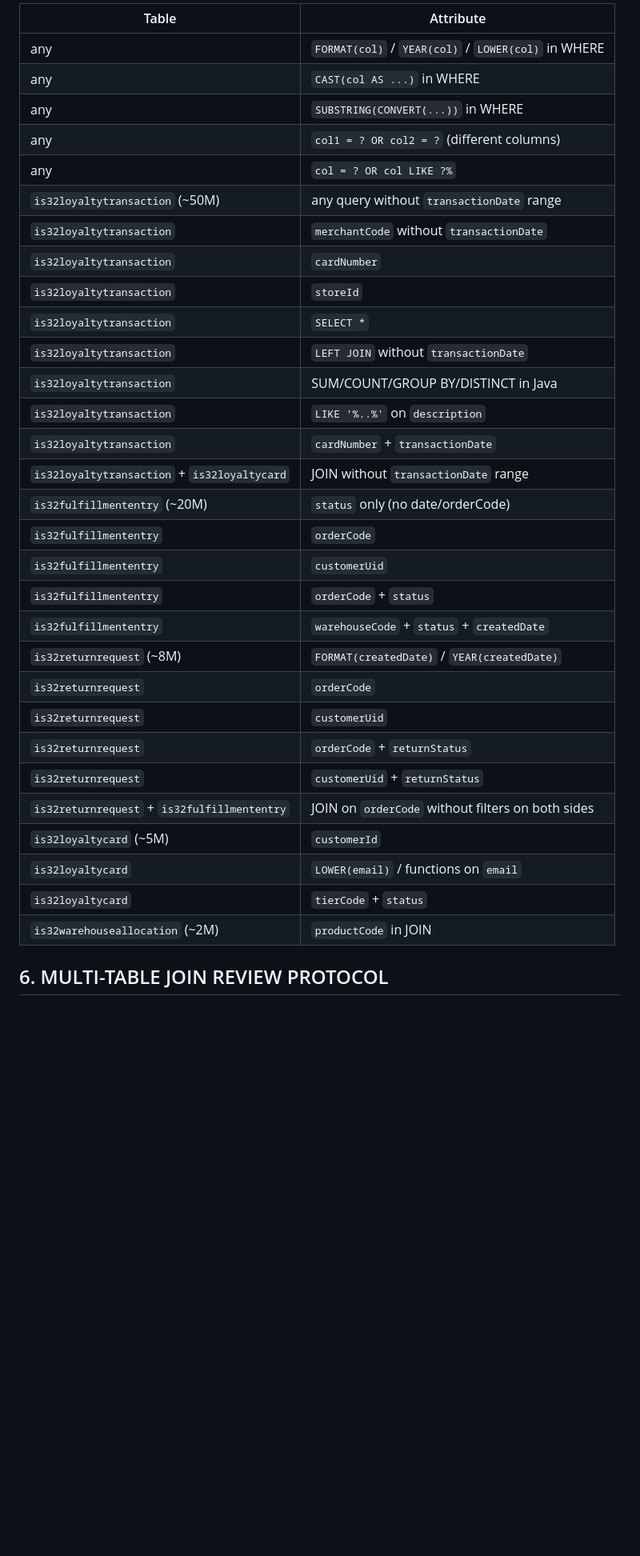
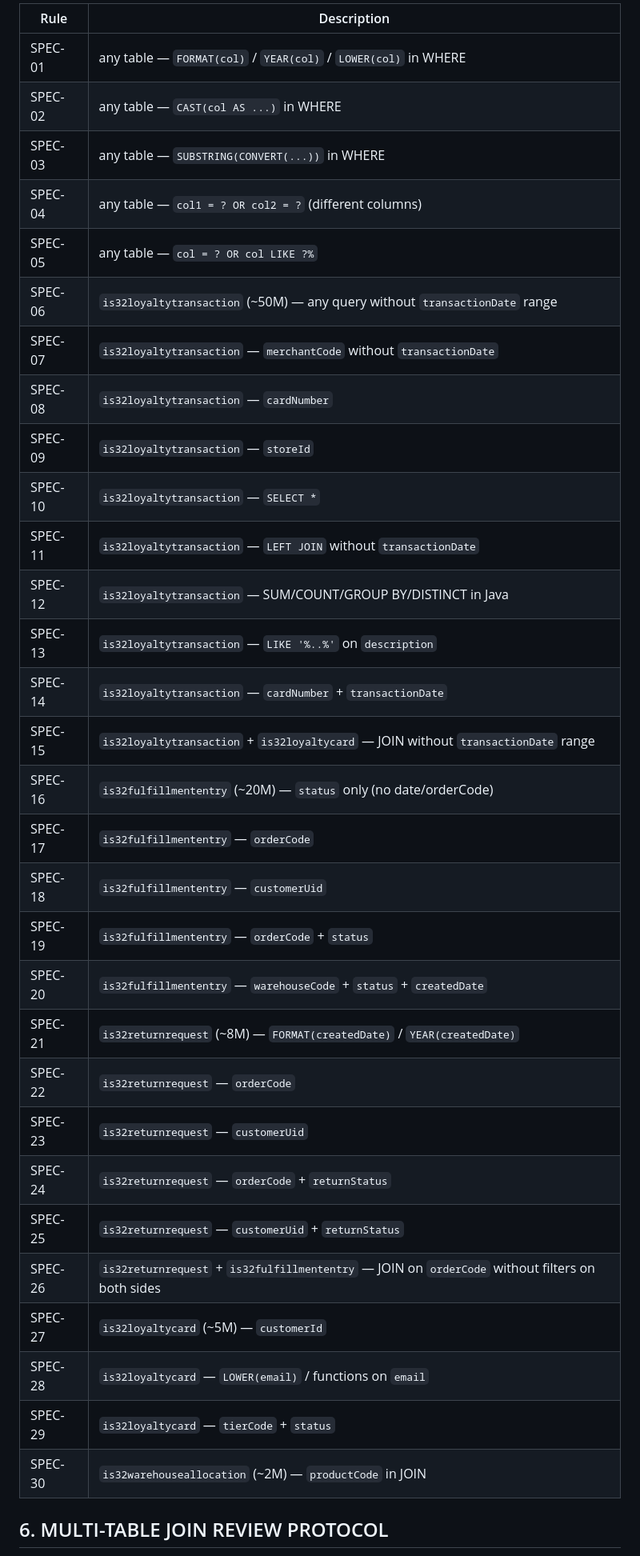
Before and after one commit to johnhojohn969/laughing-octo-fiesta, a Markdown page: .gemini/styleguide.md, the part around one of its changes. Shown at 80% size. GitHub-like rendering; blank space fills up the shorter version.

Commit message:
Restructure styleguide sections 2 & 5 with rule indexes
- Section 2: convert bullet-point list to simple table format (SLOW-01..SLOW-09)
- Section 5: remove Attribute column, merge into single Description column (SPEC-01..SPEC-30)
- Section 8: add Rule field to review output format for rule index references
- Section 10: update checklist to reference rule index ranges

Gemini can now cite specific rule indexes (e.g., SLOW-05, SPEC-06) when reviewing code.

https://claude.ai/code/session_017zbpmCYpudEVbsoTAXwpJs

```diff
--- a/.gemini/styleguide.md
+++ b/.gemini/styleguide.md
@@ -60,36 +62,36 @@ Scan every Java file for memory retention issues (static refs, unclosed resource
 
-| Table | Attribute |
-|-------|-----------|
-| any | `FORMAT(col)` / `YEAR(col)` / `LOWER(col)` in WHERE |
-| any | `CAST(col AS ...)` in WHERE |
-| any | `SUBSTRING(CONVERT(...))` in WHERE |
-| any | `col1 = ? OR col2 = ?` (different columns) |
-| any | `col = ? OR col LIKE ?%` |
-| `is32loyaltytransaction` (~50M) | any query without `transactionDate` range |
-| `is32loyaltytransaction` | `merchantCode` without `transactionDate` |
-| `is32loyaltytransaction` | `cardNumber` |
-| `is32loyaltytransaction` | `storeId` |
-| `is32loyaltytransaction` | `SELECT *` |
-| `is32loyaltytransaction` | `LEFT JOIN` without `transactionDate` |
-| `is32loyaltytransaction` | SUM/COUNT/GROUP BY/DISTINCT in Java |
-| `is32loyaltytransaction` | `LIKE '%..%'` on `description` |
-| `is32loyaltytransaction` | `cardNumber` + `transactionDate` |
-| `is32loyaltytransaction` + `is32loyaltycard` | JOIN without `transactionDate` range |
-| `is32fulfillmententry` (~20M) | `status` only (no date/orderCode) |
-| `is32fulfillmententry` | `orderCode` |
-| `is32fulfillmententry` | `customerUid` |
-| `is32fulfillmententry` | `orderCode` + `status` |
-| `is32fulfillmententry` | `warehouseCode` + `status` + `createdDate` |
-| `is32returnrequest` (~8M) | `FORMAT(createdDate)` / `YEAR(createdDate)` |
-| `is32returnrequest` | `orderCode` |
-| `is32returnrequest` | `customerUid` |
-| `is32returnrequest` | `orderCode` + `returnStatus` |
-| `is32returnrequest` | `customerUid` + `returnStatus` |
-| `is32returnrequest` + `is32fulfillmententry` | JOIN on `orderCode` without filters on both sides |
-| `is32loyaltycard` (~5M) | `customerId` |
-| `is32loyaltycard` | `LOWER(email)` / functions on `email` |
-| `is32loyaltycard` | `tierCode` + `status` |
-| `is32warehouseallocation` (~2M) | `productCode` in JOIN |
+| Rule | Description |
+|------|-------------|
+| SPEC-01 | any table — `FORMAT(col)` / `YEAR(col)` / `LOWER(col)` in WHERE |
+| SPEC-02 | any table — `CAST(col AS ...)` in WHERE |
+| SPEC-03 | any table — `SUBSTRING(CONVERT(...))` in WHERE |
+| SPEC-04 | any table — `col1 = ? OR col2 = ?` (different columns) |
+| SPEC-05 | any table — `col = ? OR col LIKE ?%` |
+| SPEC-06 | `is32loyaltytransaction` (~50M) — any query without `transactionDate` range |
+| SPEC-07 | `is32loyaltytransaction` — `merchantCode` without `transactionDate` |
+| SPEC-08 | `is32loyaltytransaction` — `cardNumber` |
+| SPEC-09 | `is32loyaltytransaction` — `storeId` |
+| SPEC-10 | `is32loyaltytransaction` — `SELECT *` |
+| SPEC-11 | `is32loyaltytransaction` — `LEFT JOIN` without `transactionDate` |
+| SPEC-12 | `is32loyaltytransaction` — SUM/COUNT/GROUP BY/DISTINCT in Java |
+| SPEC-13 | `is32loyaltytransaction` — `LIKE '%..%'` on `description` |
+| SPEC-14 | `is32loyaltytransaction` — `cardNumber` + `transactionDate` |
+| SPEC-15 | `is32loyaltytransaction` + `is32loyaltycard` — JOIN without `transactionDate` range |
+| SPEC-16 | `is32fulfillmententry` (~20M) — `status` only (no date/orderCode) |
+| SPEC-17 | `is32fulfillmententry` — `orderCode` |
+| SPEC-18 | `is32fulfillmententry` — `customerUid` |
+| SPEC-19 | `is32fulfillmententry` — `orderCode` + `status` |
+| SPEC-20 | `is32fulfillmententry` — `warehouseCode` + `status` + `createdDate` |
+| SPEC-21 | `is32returnrequest` (~8M) — `FORMAT(createdDate)` / `YEAR(createdDate)` |
+| SPEC-22 | `is32returnrequest` — `orderCode` |
+| SPEC-23 | `is32returnrequest` — `customerUid` |
+| SPEC-24 | `is32returnrequest` — `orderCode` + `returnStatus` |
+| SPEC-25 | `is32returnrequest` — `customerUid` + `returnStatus` |
+| SPEC-26 | `is32returnrequest` + `is32fulfillmententry` — JOIN on `orderCode` without filters on both sides |
+| SPEC-27 | `is32loyaltycard` (~5M) — `customerId` |
+| SPEC-28 | `is32loyaltycard` — `LOWER(email)` / functions on `email` |
+| SPEC-29 | `is32loyaltycard` — `tierCode` + `status` |
+| SPEC-30 | `is32warehouseallocation` (~2M) — `productCode` in JOIN |
 
 ## 6. MULTI-TABLE JOIN REVIEW PROTOCOL
 
```
Also changed, not shown: other parts of .gemini/styleguide.md (+18 -15 lines).
